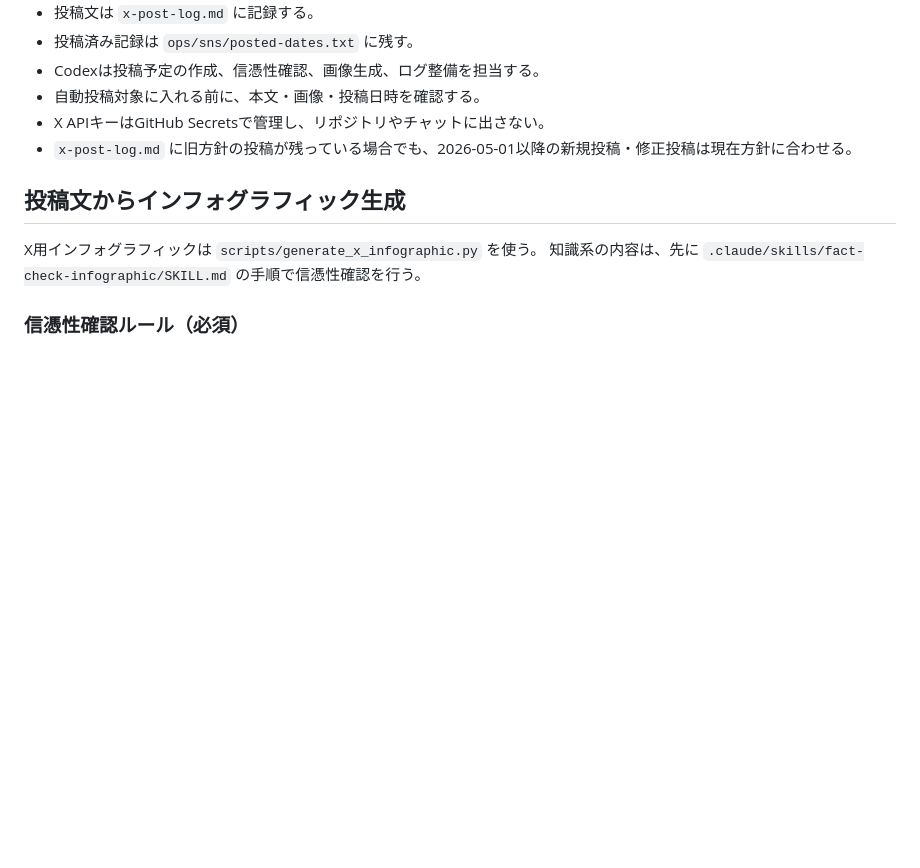
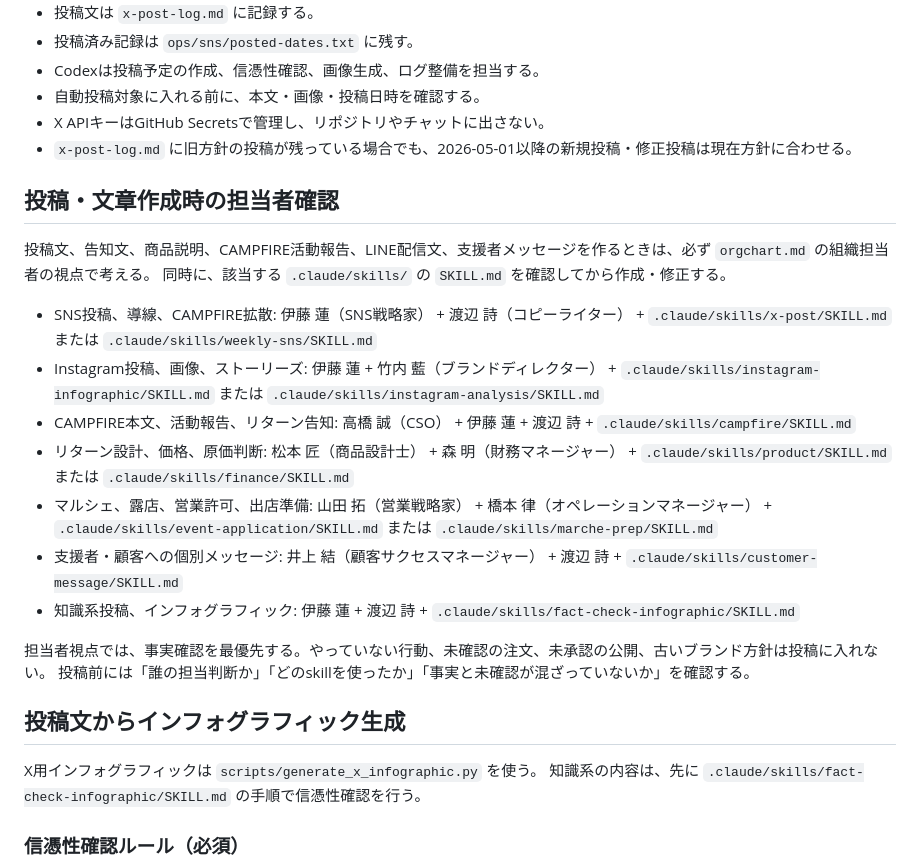
Before and after one commit to haiadaeakaia74-uxsilvertree/my-first-repo, a Markdown page: CODEX.md, the part around the change. GitHub-like rendering; blank space fills up the shorter version.

```diff
--- a/CODEX.md
+++ b/CODEX.md
@@ -44,6 +44,22 @@ Silver Tree Coffee Roaster / silvertree coffee の運用では、以下を最新
 - 自動投稿対象に入れる前に、本文・画像・投稿日時を確認する。
 - X APIキーはGitHub Secretsで管理し、リポジトリやチャットに出さない。
 - `x-post-log.md` に旧方針の投稿が残っている場合でも、2026-05-01以降の新規投稿・修正投稿は現在方針に合わせる。
+
+## 投稿・文章作成時の担当者確認
+
+投稿文、告知文、商品説明、CAMPFIRE活動報告、LINE配信文、支援者メッセージを作るときは、必ず `orgchart.md` の組織担当者の視点で考える。
+同時に、該当する `.claude/skills/` の `SKILL.md` を確認してから作成・修正する。
+
+- SNS投稿、導線、CAMPFIRE拡散: 伊藤 蓮（SNS戦略家） + 渡辺 詩（コピーライター） + `.claude/skills/x-post/SKILL.md` または `.claude/skills/weekly-sns/SKILL.md`
+- Instagram投稿、画像、ストーリーズ: 伊藤 蓮 + 竹内 藍（ブランドディレクター） + `.claude/skills/instagram-infographic/SKILL.md` または `.claude/skills/instagram-analysis/SKILL.md`
+- CAMPFIRE本文、活動報告、リターン告知: 高橋 誠（CSO） + 伊藤 蓮 + 渡辺 詩 + `.claude/skills/campfire/SKILL.md`
+- リターン設計、価格、原価判断: 松本 匠（商品設計士） + 森 明（財務マネージャー） + `.claude/skills/product/SKILL.md` または `.claude/skills/finance/SKILL.md`
+- マルシェ、露店、営業許可、出店準備: 山田 拓（営業戦略家） + 橋本 律（オペレーションマネージャー） + `.claude/skills/event-application/SKILL.md` または `.claude/skills/marche-prep/SKILL.md`
+- 支援者・顧客への個別メッセージ: 井上 結（顧客サクセスマネージャー） + 渡辺 詩 + `.claude/skills/customer-message/SKILL.md`
+- 知識系投稿、インフォグラフィック: 伊藤 蓮 + 渡辺 詩 + `.claude/skills/fact-check-infographic/SKILL.md`
+
+担当者視点では、事実確認を最優先する。やっていない行動、未確認の注文、未承認の公開、古いブランド方針は投稿に入れない。
+投稿前には「誰の担当判断か」「どのskillを使ったか」「事実と未確認が混ざっていないか」を確認する。
 
 ## 投稿文からインフォグラフィック生成
 
```
Also changed, not shown: ops/marche/roadside-stall-permit-prep-2026-05-08.md (added, +65 -0 lines), ops/sns/gw-progress-report-2026-05-07.md (+2 -0 lines).
